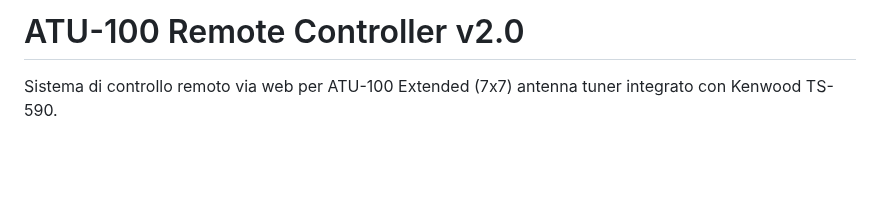
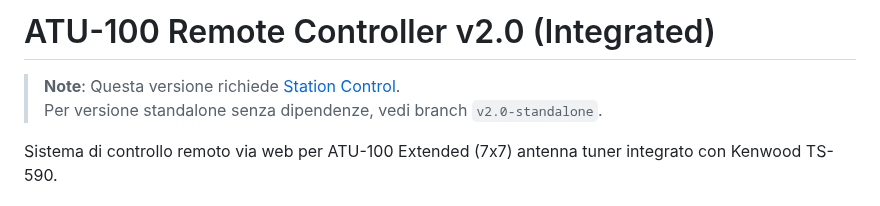
Before and after one commit to frank-ydf/atu-controller, a Markdown page: README.md, the part around the change. GitHub-like rendering; blank space fills up the shorter version.

```diff
--- a/README.md
+++ b/README.md
@@ -1,5 +1,8 @@
-# ATU-100 Remote Controller v2.0
+# ATU-100 Remote Controller v2.0 (Integrated)
 
+> **Note**: Questa versione richiede [Station Control](https://github.com/frank-ydf/station-controller).
+> Per versione standalone senza dipendenze, vedi branch `v2.0-standalone`.
+>
 Sistema di controllo remoto via web per ATU-100 Extended (7x7) antenna tuner integrato con Kenwood TS-590.
 
 ## 🎯 Novità v2.0
```
